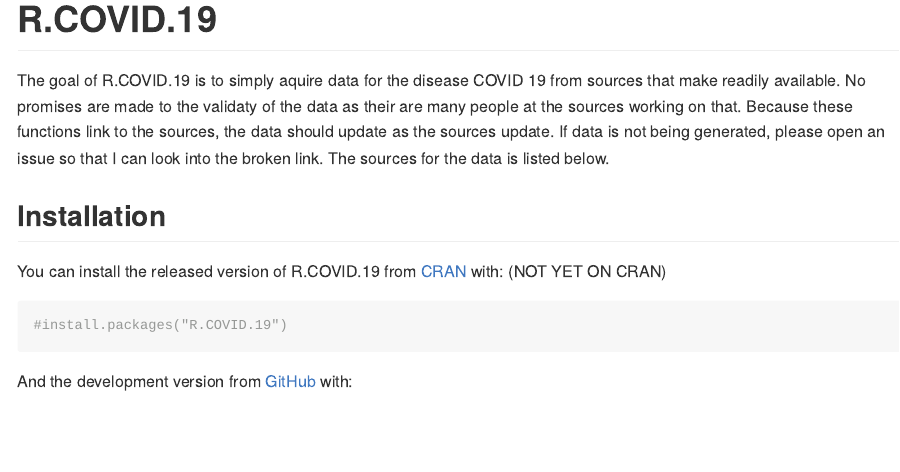
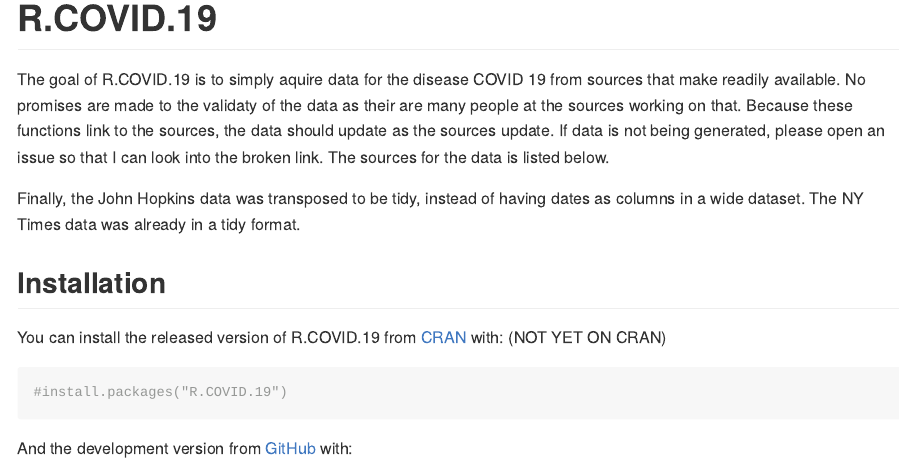
Before and after one commit to Fredo-XVII/R.COVID.19, an R Markdown document (README.Rmd): the page in a window 1100 px wide, from its top. Rendered offline with R 4.5, knitr and Pandoc, with nearby package versions; some code elsewhere in the file could not run offline; common packages that the code uses without loading them are loaded.

Commit message:
edit readme

```diff
--- a/README.Rmd
+++ b/README.Rmd
@@ -21,6 +21,8 @@
 <!-- badges: end -->
 
 The goal of R.COVID.19 is to simply aquire data for the disease COVID 19 from sources that make readily available. No promises are made to the validaty of the data as their are many people at the sources working on that. Because these functions link to the sources, the data should update as the sources update. If data is not being generated, please open an issue so that I can look into the broken link.  The sources for the data is listed below.
+
+Finally, the John Hopkins data was transposed to be tidy, instead of having dates as columns in a wide dataset.  The NY Times data was already in a tidy format.
 
 ## Installation
 
```
Also changed, not shown: pkg_dev/pkg_dev_script.R (+3 -0 lines), README.md.
